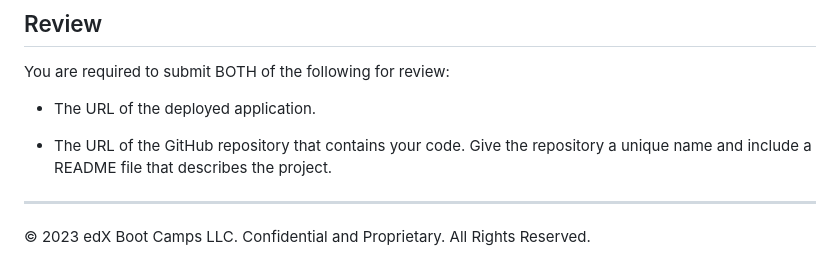
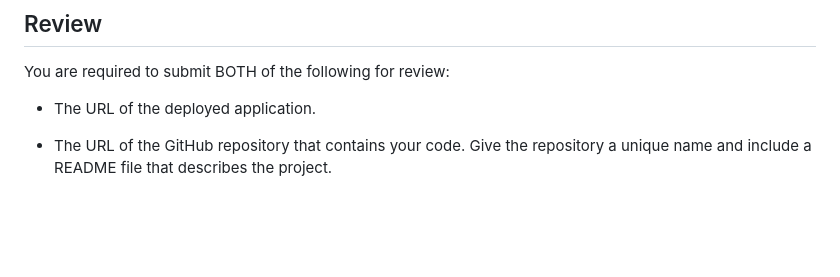
Before and after one commit to yahm0/Adam-Nuccio-Portfolio, a Markdown page: README.md, the part around the change. Drawn GitHub-style; blank space fills up the shorter version.

Commit message:
Marked up the readme

```diff
--- a/README.md
+++ b/README.md
@@ -101,6 +101,3 @@ You are required to submit BOTH of the following for review:
 * The URL of the deployed application.
 
 * The URL of the GitHub repository that contains your code. Give the repository a unique name and include a README file that describes the project.
-
-- - -
-© 2023 edX Boot Camps LLC. Confidential and Proprietary. All Rights Reserved.
```
